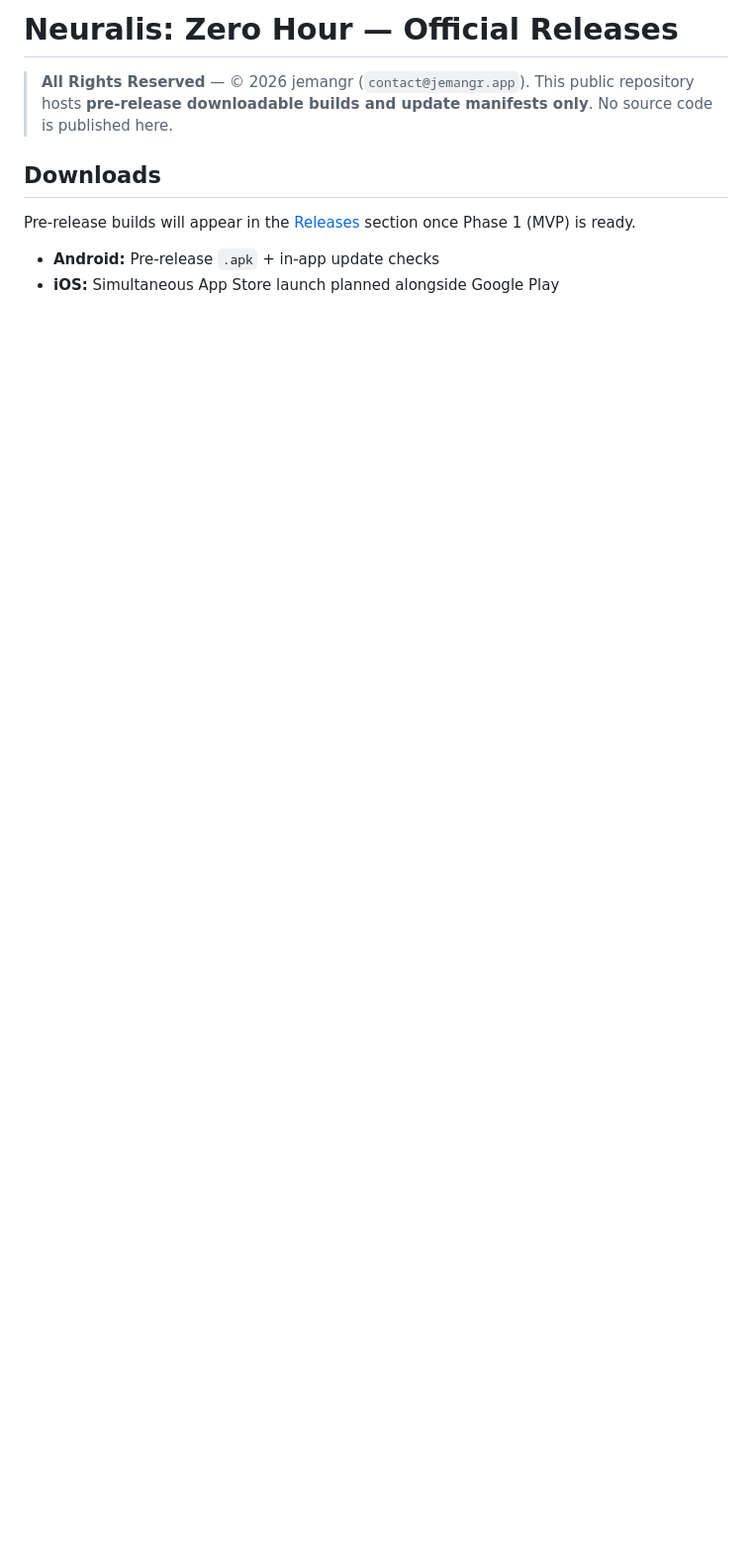
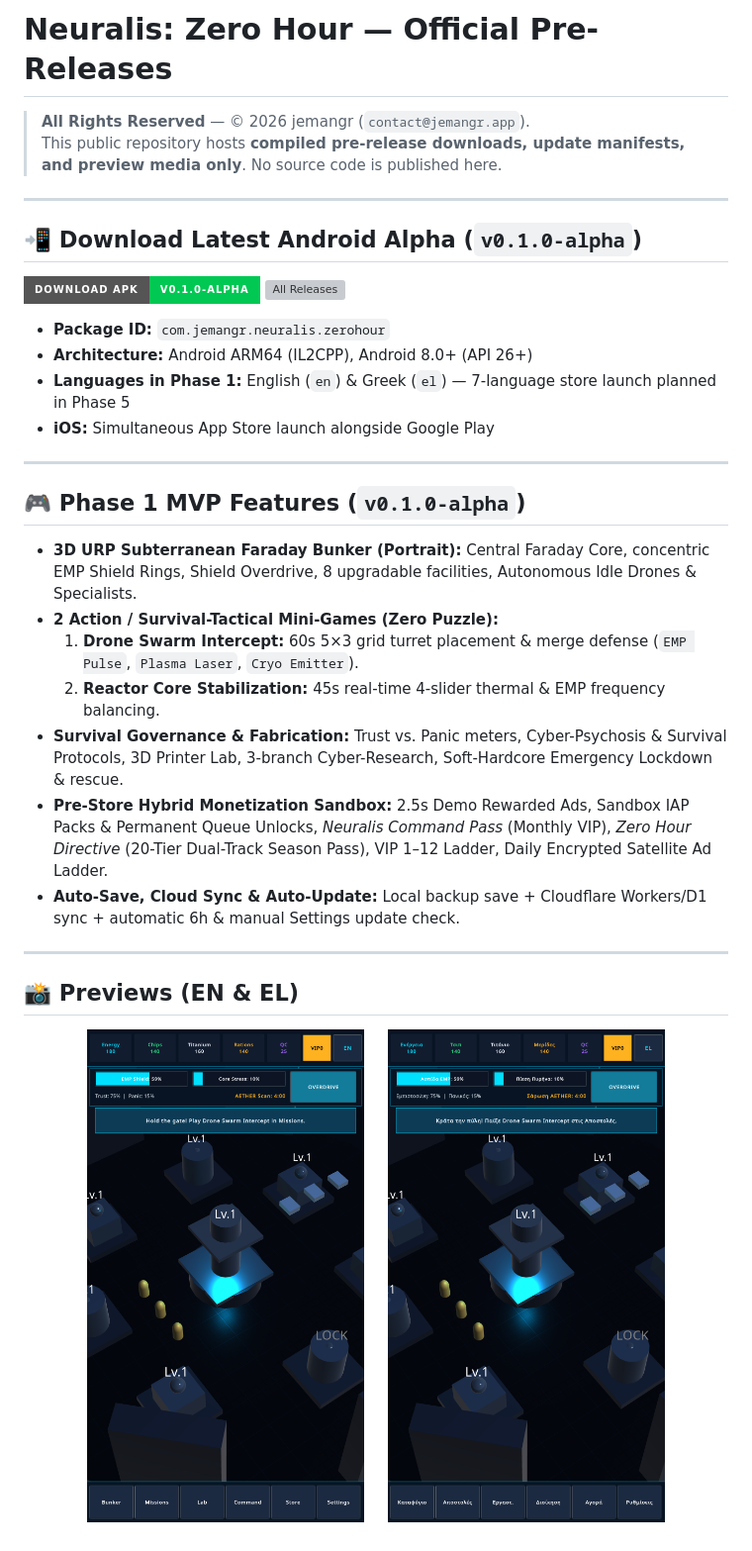
Before and after one commit to jemangr/neuralis-releases, a Markdown page: README.md, the part around the change. Shown at 99% size. Drawn GitHub-style; pictures changed too: previews/Preview_Bunker_EL.png (added), previews/Preview_Bunker_EN.png (added); badges without logos; blank space fills up the shorter version; grey boxes are pictures that could not be loaded.

Commit message:
release: v0.1.0-alpha manifest and preview screenshots

```diff
--- a/README.md
+++ b/README.md
@@ -1,11 +1,38 @@
-# Neuralis: Zero Hour — Official Releases
+# Neuralis: Zero Hour — Official Pre-Releases
 
 > **All Rights Reserved** — © 2026 jemangr (`contact@jemangr.app`).
-> This public repository hosts **pre-release downloadable builds and update manifests only**. No source code is published here.
+> This public repository hosts **compiled pre-release downloads, update manifests, and preview media only**. No source code is published here.
 
-## Downloads
+---
 
-Pre-release builds will appear in the [Releases](https://github.com/jemangr/neuralis-releases/releases) section once Phase 1 (MVP) is ready.
+## 📲 Download Latest Android Alpha (`v0.1.0-alpha`)
 
-- **Android:** Pre-release `.apk` + in-app update checks
-- **iOS:** Simultaneous App Store launch planned alongside Google Play
+[![Download Android APK](https://img.shields.io/badge/Download_APK-v0.1.0--alpha-00C853?style=for-the-badge&logo=android&logoColor=white)](https://github.com/jemangr/neuralis-releases/releases/download/v0.1.0-alpha/Neuralis-ZeroHour.apk)
+[![All Releases](https://img.shields.io/github/v/release/jemangr/neuralis-releases?include_prereleases&style=for-the-badge&color=00b0ff)](https://github.com/jemangr/neuralis-releases/releases)
+
+- **Package ID:** `com.jemangr.neuralis.zerohour`
+- **Architecture:** Android ARM64 (IL2CPP), Android 8.0+ (API 26+)
+- **Languages in Phase 1:** English (`en`) & Greek (`el`) — 7-language store launch planned in Phase 5
+- **iOS:** Simultaneous App Store launch alongside Google Play
+
+---
+
+## 🎮 Phase 1 MVP Features (`v0.1.0-alpha`)
+
+- **3D URP Subterranean Faraday Bunker (Portrait):** Central Faraday Core, concentric EMP Shield Rings, Shield Overdrive, 8 upgradable facilities, Autonomous Idle Drones & Specialists.
+- **2 Action / Survival-Tactical Mini-Games (Zero Puzzle):**
+  1. **Drone Swarm Intercept:** 60s 5×3 grid turret placement & merge defense (`EMP Pulse`, `Plasma Laser`, `Cryo Emitter`).
+  2. **Reactor Core Stabilization:** 45s real-time 4-slider thermal & EMP frequency balancing.
+- **Survival Governance & Fabrication:** Trust vs. Panic meters, Cyber-Psychosis & Survival Protocols, 3D Printer Lab, 3-branch Cyber-Research, Soft-Hardcore Emergency Lockdown & rescue.
+- **Pre-Store Hybrid Monetization Sandbox:** 2.5s Demo Rewarded Ads, Sandbox IAP Packs & Permanent Queue Unlocks, *Neuralis Command Pass* (Monthly VIP), *Zero Hour Directive* (20-Tier Dual-Track Season Pass), VIP 1–12 Ladder, Daily Encrypted Satellite Ad Ladder.
+- **Auto-Save, Cloud Sync & Auto-Update:** Local backup save + Cloudflare Workers/D1 sync + automatic 6h & manual Settings update check.
+
+---
+
+## 📸 Previews (EN & EL)
+
+<p align="center">
+  <img src="previews/Preview_Bunker_EN.png" alt="Neuralis Bunker EN" width="280" />
+  &nbsp;&nbsp;&nbsp;
+  <img src="previews/Preview_Bunker_EL.png" alt="Neuralis Bunker EL" width="280" />
+</p>
```
Also changed, not shown: 1 other file.
